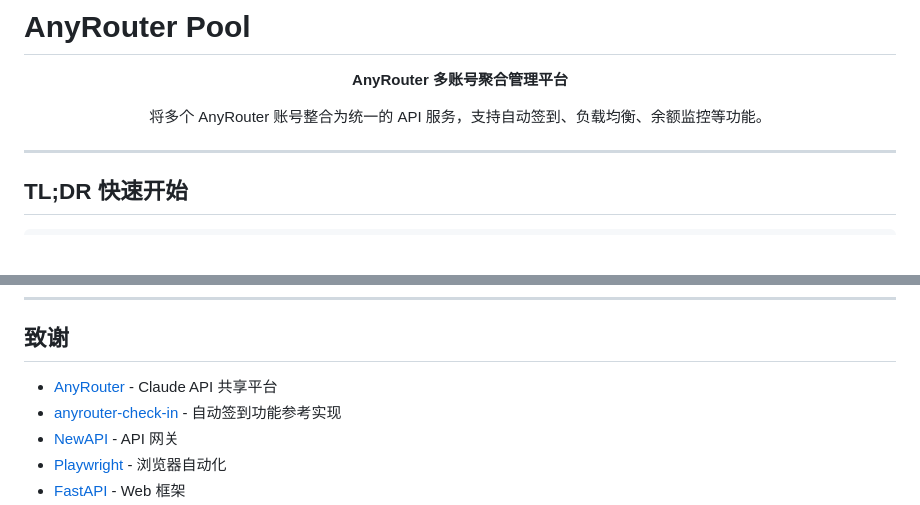
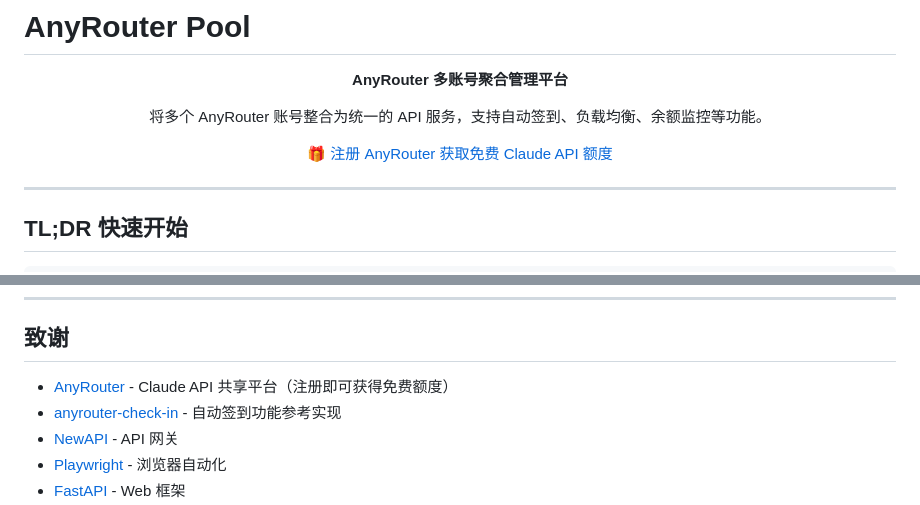
Before and after one commit to WYQ425/anyrouter-pool, a Markdown page: README.md, 2 parts joined by grey strips. GitHub-like rendering; blank space fills up the shorter version.

```diff
--- a/README.md
+++ b/README.md
@@ -6,6 +6,10 @@
 
 <p align="center">
   将多个 AnyRouter 账号整合为统一的 API 服务，支持自动签到、负载均衡、余额监控等功能。
+</p>
+
+<p align="center">
+  <a href="https://anyrouter.top/register?aff=1Fl4">🎁 注册 AnyRouter 获取免费 Claude API 额度</a>
 </p>
 
 ---
@@ -425,7 +480,7 @@ MIT License
 
 ## 致谢
 
-- [AnyRouter](https://anyrouter.top) - Claude API 共享平台
+- [AnyRouter](https://anyrouter.top/register?aff=1Fl4) - Claude API 共享平台（注册即可获得免费额度）
 - [anyrouter-check-in](https://github.com/millylee/anyrouter-check-in) - 自动签到功能参考实现
 - [NewAPI](https://github.com/Calcium-Ion/new-api) - API 网关
 - [Playwright](https://playwright.dev) - 浏览器自动化
```
Also changed, not shown: other parts of README.md (+51 -0 lines).
